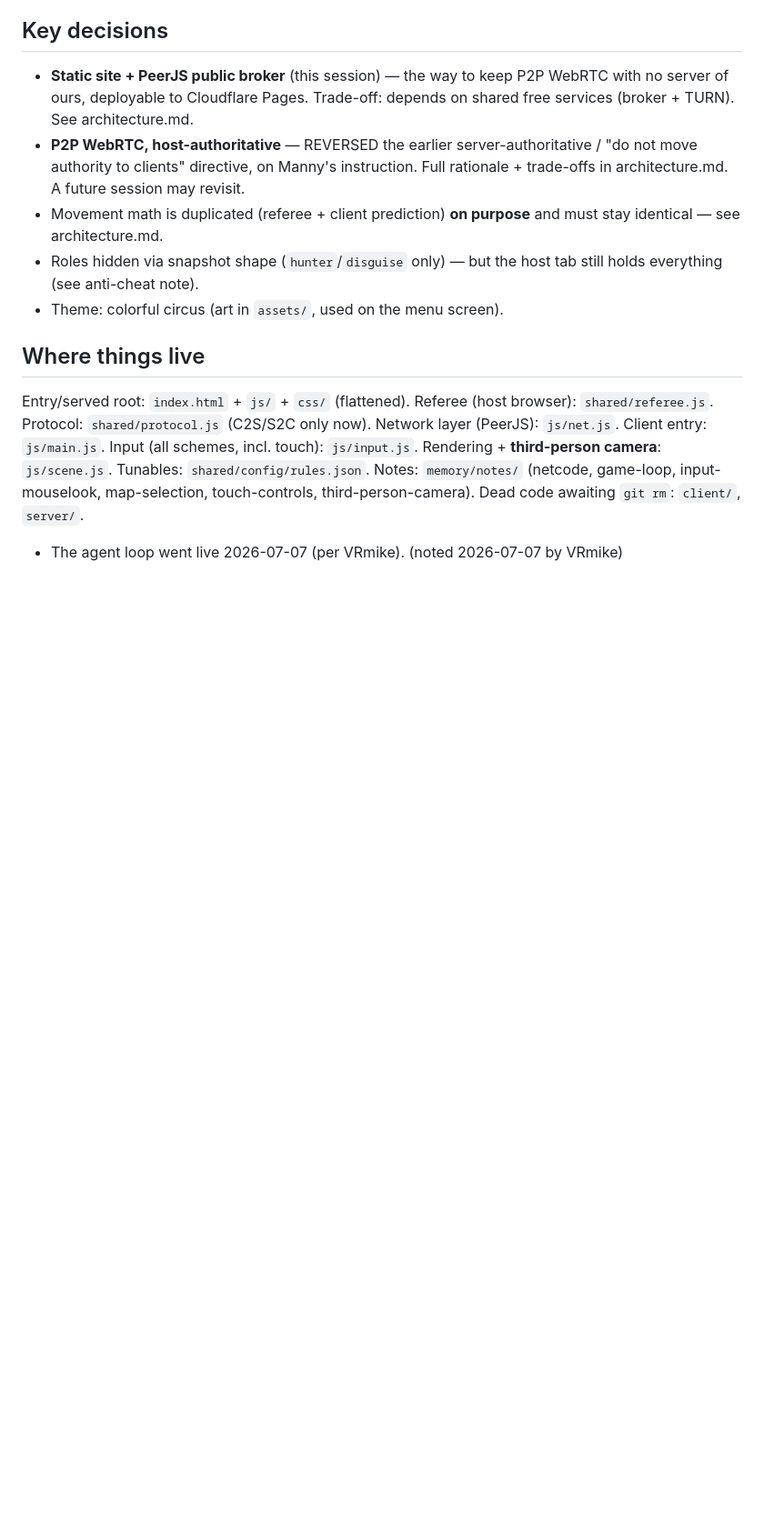
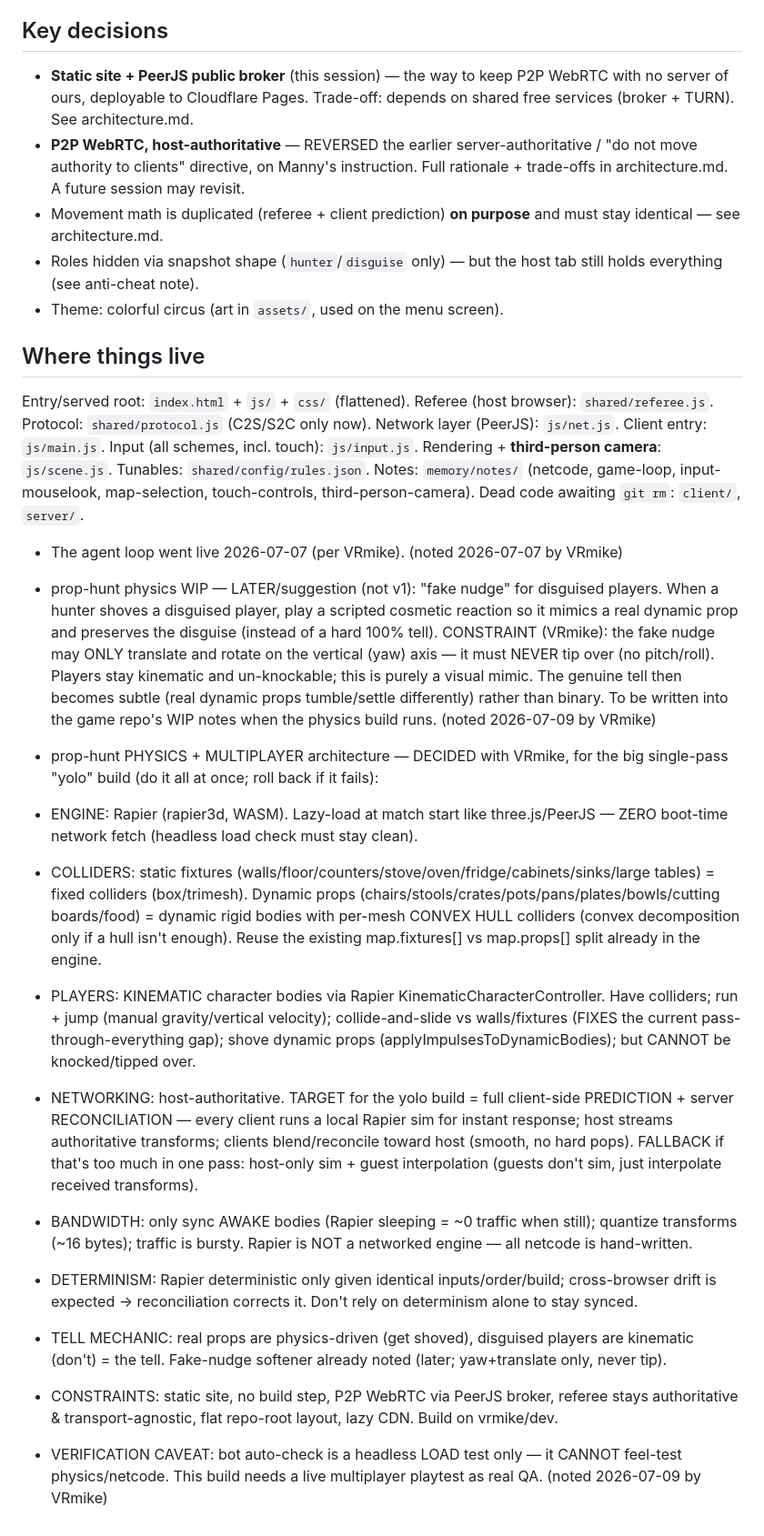
Before and after one commit to VRJunkie1/prop-hunt, a Markdown page: memory/project-state.md, the part around the change. Shown at 91% size. GitHub-like rendering; blank space fills up the shorter version.

Commit message:
WIP: recovered uncommitted work from a crashed/killed session

```diff
--- a/memory/project-state.md
+++ b/memory/project-state.md
@@ -295,3 +295,16 @@ schemes, incl. touch): `js/input.js`. Rendering + **third-person camera**:
 third-person-camera). Dead code awaiting `git rm`: `client/`, `server/`.
 
 - The agent loop went live 2026-07-07 (per VRmike). (noted 2026-07-07 by VRmike)
+
+- prop-hunt physics WIP — LATER/suggestion (not v1): "fake nudge" for disguised players. When a hunter shoves a disguised player, play a scripted cosmetic reaction so it mimics a real dynamic prop and preserves the disguise (instead of a hard 100% tell). CONSTRAINT (VRmike): the fake nudge may ONLY translate and rotate on the vertical (yaw) axis — it must NEVER tip over (no pitch/roll). Players stay kinematic and un-knockable; this is purely a visual mimic. The genuine tell then becomes subtle (real dynamic props tumble/settle differently) rather than binary. To be written into the game repo's WIP notes when the physics build runs. (noted 2026-07-09 by VRmike)
+
+- prop-hunt PHYSICS + MULTIPLAYER architecture — DECIDED with VRmike, for the big single-pass "yolo" build (do it all at once; roll back if it fails):
+- ENGINE: Rapier (rapier3d, WASM). Lazy-load at match start like three.js/PeerJS — ZERO boot-time network fetch (headless load check must stay clean).
+- COLLIDERS: static fixtures (walls/floor/counters/stove/oven/fridge/cabinets/sinks/large tables) = fixed colliders (box/trimesh). Dynamic props (chairs/stools/crates/pots/pans/plates/bowls/cutting boards/food) = dynamic rigid bodies with per-mesh CONVEX HULL colliders (convex decomposition only if a hull isn't enough). Reuse the existing map.fixtures[] vs map.props[] split already in the engine.
+- PLAYERS: KINEMATIC character bodies via Rapier KinematicCharacterController. Have colliders; run + jump (manual gravity/vertical velocity); collide-and-slide vs walls/fixtures (FIXES the current pass-through-everything gap); shove dynamic props (applyImpulsesToDynamicBodies); but CANNOT be knocked/tipped over.
+- NETWORKING: host-authoritative. TARGET for the yolo build = full client-side PREDICTION + server RECONCILIATION — every client runs a local Rapier sim for instant response; host streams authoritative transforms; clients blend/reconcile toward host (smooth, no hard pops). FALLBACK if that's too much in one pass: host-only sim + guest interpolation (guests don't sim, just interpolate received transforms).
+- BANDWIDTH: only sync AWAKE bodies (Rapier sleeping = ~0 traffic when still); quantize transforms (~16 bytes); traffic is bursty. Rapier is NOT a networked engine — all netcode is hand-written.
+- DETERMINISM: Rapier deterministic only given identical inputs/order/build; cross-browser drift is expected → reconciliation corrects it. Don't rely on determinism alone to stay synced.
+- TELL MECHANIC: real props are physics-driven (get shoved), disguised players are kinematic (don't) = the tell. Fake-nudge softener already noted (later; yaw+translate only, never tip).
+- CONSTRAINTS: static site, no build step, P2P WebRTC via PeerJS broker, referee stays authoritative & transport-agnostic, flat repo-root layout, lazy CDN. Build on vrmike/dev.
+- VERIFICATION CAVEAT: bot auto-check is a headless LOAD test only — it CANNOT feel-test physics/netcode. This build needs a live multiplayer playtest as real QA. (noted 2026-07-09 by VRmike)
```
